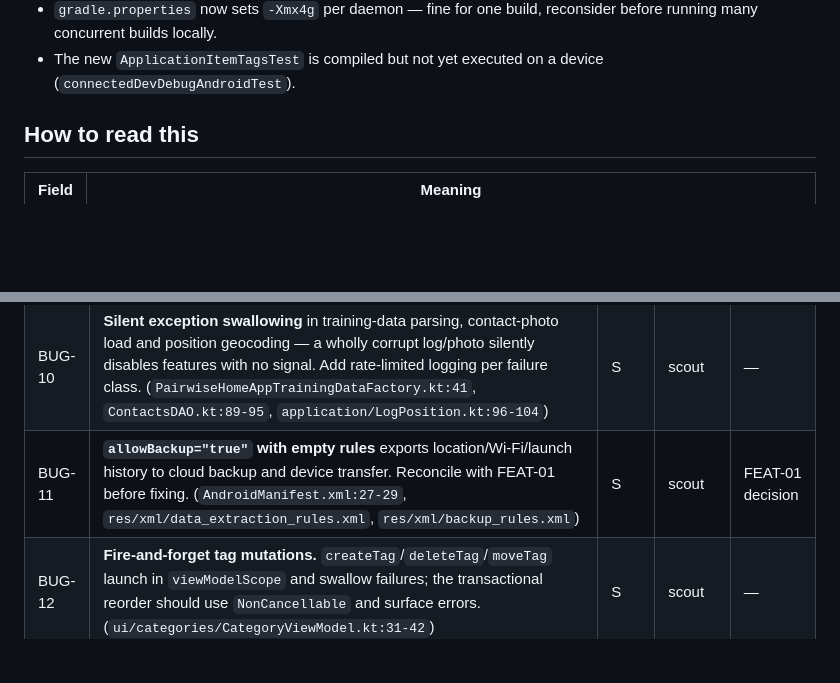
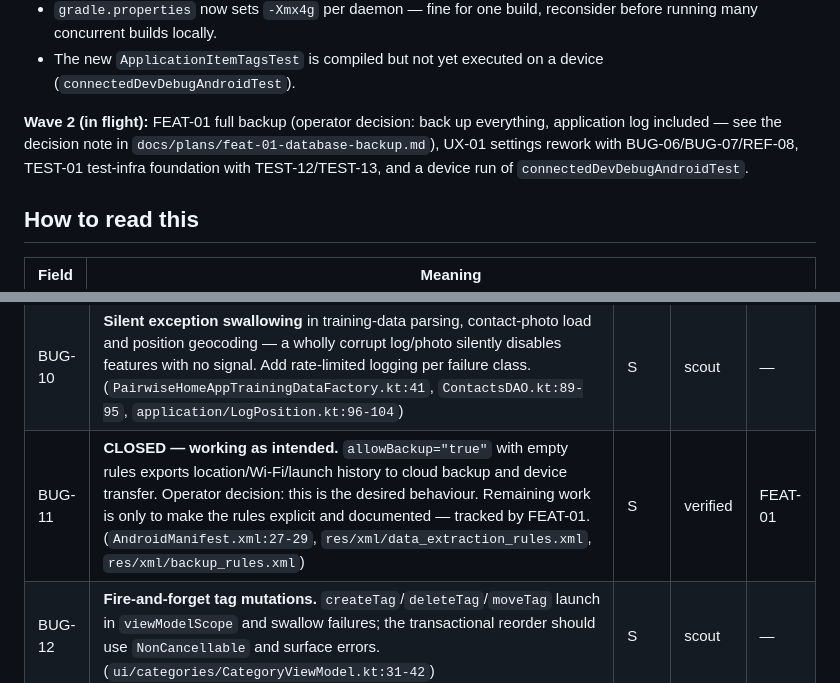
Before and after one commit to carlo-colombo/neurhome, a Markdown page: docs/backlog.md, 2 parts joined by grey strips. GitHub-like rendering; blank space fills up the shorter version.

```diff
--- a/docs/backlog.md
+++ b/docs/backlog.md
@@ -27,6 +27,11 @@ Remaining follow-ups opened by Wave 1:
 - Branch protection must now require the new always-on check `PR / required-checks` for CI-02's job-level filter to be safe.
 - `gradle.properties` now sets `-Xmx4g` per daemon — fine for one build, reconsider before running many concurrent builds locally.
 - The new `ApplicationItemTagsTest` is compiled but not yet executed on a device (`connectedDevDebugAndroidTest`).
+
+**Wave 2 (in flight):** FEAT-01 full backup (operator decision: back up everything, application log
+included — see the decision note in `docs/plans/feat-01-database-backup.md`), UX-01 settings rework
+with BUG-06/BUG-07/REF-08, TEST-01 test-infra foundation with TEST-12/TEST-13, and a device run of
+`connectedDevDebugAndroidTest`.
 
 ## How to read this
 
@@ -65,7 +70,7 @@ output / `adb shell pm list packages` (only when a device is attached). Unit gat
 | BUG-08 | **`exportDatabase` starts an Activity from an IO coroutine without `FLAG_ACTIVITY_NEW_TASK`.** Works only because the context is the Activity; an app context or a racing config change throws. (`NeurhomeRepository.kt:485-500`) | S | scout | — |
 | BUG-09 | **Conditional `remember` for the tags flow** in the Uncategorized page; unsafe if the nullable VM could change. Hoist `viewModel?.tags ?: flowOf(emptyList())` and collect once. (`ui/categories/CategoryPager.kt:224-226`) | S | scout | — |
 | BUG-10 | **Silent exception swallowing** in training-data parsing, contact-photo load and position geocoding — a wholly corrupt log/photo silently disables features with no signal. Add rate-limited logging per failure class. (`PairwiseHomeAppTrainingDataFactory.kt:41`, `ContactsDAO.kt:89-95`, `application/LogPosition.kt:96-104`) | S | scout | — |
-| BUG-11 | **`allowBackup="true"` with empty rules** exports location/Wi-Fi/launch history to cloud backup and device transfer. Reconcile with FEAT-01 before fixing. (`AndroidManifest.xml:27-29`, `res/xml/data_extraction_rules.xml`, `res/xml/backup_rules.xml`) | S | scout | FEAT-01 decision |
+| BUG-11 | **CLOSED — working as intended.** `allowBackup="true"` with empty rules exports location/Wi-Fi/launch history to cloud backup and device transfer. Operator decision: this is the desired behaviour. Remaining work is only to make the rules explicit and documented — tracked by FEAT-01. (`AndroidManifest.xml:27-29`, `res/xml/data_extraction_rules.xml`, `res/xml/backup_rules.xml`) | S | verified | FEAT-01 |
 | BUG-12 | **Fire-and-forget tag mutations.** `createTag`/`deleteTag`/`moveTag` launch in `viewModelScope` and swallow failures; the transactional reorder should use `NonCancellable` and surface errors. (`ui/categories/CategoryViewModel.kt:31-42`) | S | scout | — |
 | BUG-13 | **Statistics slider re-runs the heavy self-join per tick** with no debounce; rapid drags queue many queries. (`AppStatisticsViewModel.kt:37-49`, `AppStatisticsScreen.kt:80-90`) | S | scout | — |
 | BUG-14 | **`enableEdgeToEdge()` called before `super.onCreate`**; documented order is after. (`MainActivity.kt:36-37`) | S | scout | — |
```
Also changed, not shown: docs/plans/feat-01-database-backup.md (+8 -0 lines).
